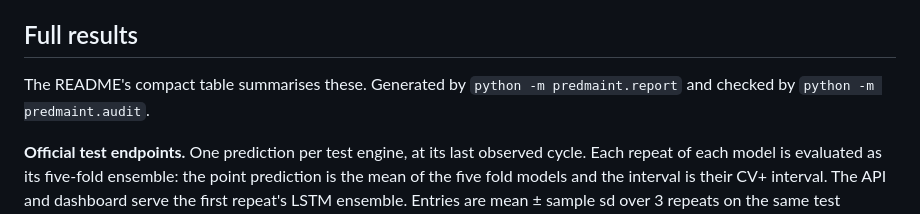
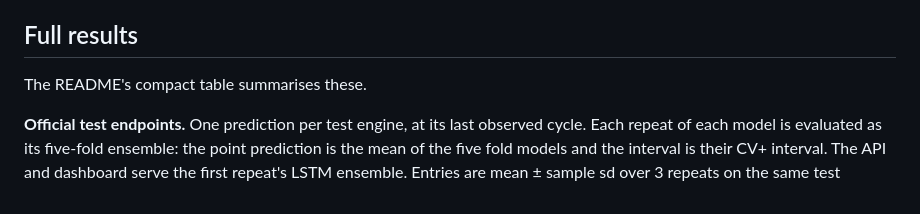
Before and after one commit to easensoy/ml-predictive-maintenance-system, a Markdown page: predictive-maintenance/docs/evaluation.md, the part around the change. Drawn GitHub-style.

Commit message:
Evaluation notes: drop a repeated generation note

```diff
--- a/predictive-maintenance/docs/evaluation.md
+++ b/predictive-maintenance/docs/evaluation.md
@@ -210,8 +210,7 @@ they appear:
 
 ## Full results
 
-The README's compact table summarises these. Generated by `python -m predmaint.report` and
-checked by `python -m predmaint.audit`.
+The README's compact table summarises these.
 
 <!-- results:start -->
 **Official test endpoints.** One prediction per test engine, at its last observed cycle. Each repeat of each model is evaluated as its five-fold ensemble: the point prediction is the mean of the five fold models and the interval is their CV+ interval. The API and dashboard serve the first repeat's LSTM ensemble. Entries are mean ± sample sd over 3 repeats on the same test engines; the ± is repeat variability (fold assignment, inner-validation splits, initialisation and calibration truncation; the replay holdout and the preprocessing are fixed), not the precision of the estimate. Bold marks the better model in each subset. RMSE is against the true RUL capped at 125 cycles; RMSE against the uncapped RUL scores the same capped predictions, so it includes the error the cap imposes on engines with more than 125 cycles left. Coverage is the empirical, marginal share of test engines whose capped RUL lies in the interval, an open-ended interval counting as [lower, ∞); its 95% Wilson interval takes n = test engines at the repeat-mean rate and covers engine sampling only. Width truncates open-ended intervals at the cap, a summary defined after the test labels were read; the evaluation notes give two other width statistics.
```
